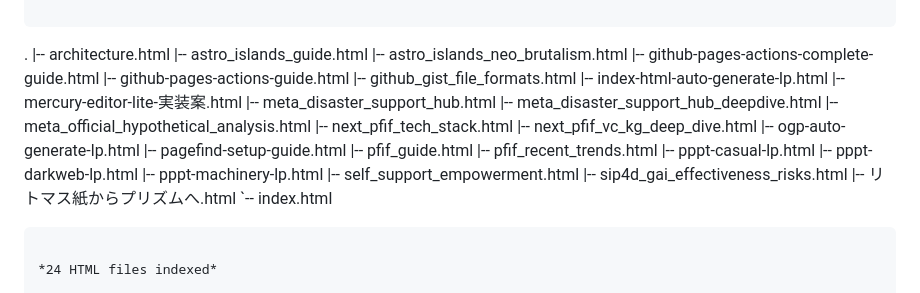
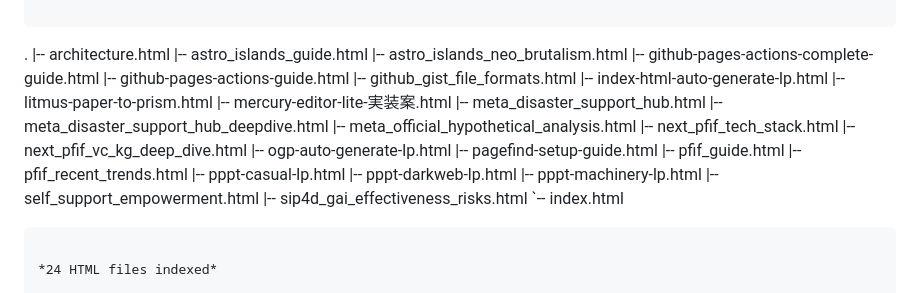
Before and after one commit to watanabe3tipapa/html, a Markdown page: README.md, the part around the change. Rendered like a GitHub page.

Commit message:
docs: update HTML file index in README [skip ci]

````diff
--- a/README.md
+++ b/README.md
@@ -78,6 +78,7 @@ README.md に以下のマーカーを追加してください：
     |-- github-pages-actions-guide.html
     |-- github_gist_file_formats.html
     |-- index-html-auto-generate-lp.html
+    |-- litmus-paper-to-prism.html
     |-- mercury-editor-lite-実装案.html
     |-- meta_disaster_support_hub.html
     |-- meta_disaster_support_hub_deepdive.html
@@ -93,7 +94,6 @@ README.md に以下のマーカーを追加してください：
     |-- pppt-machinery-lp.html
     |-- self_support_empowerment.html
     |-- sip4d_gai_effectiveness_risks.html
-    |-- リトマス紙からプリズムへ.html
 `-- index.html
 ```
 
````
